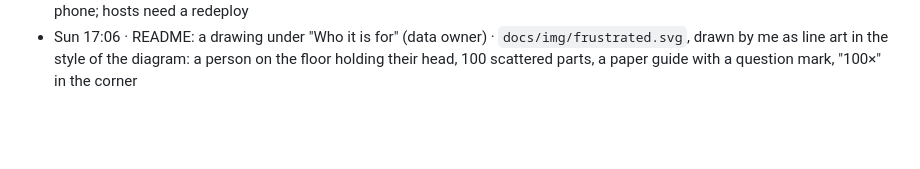
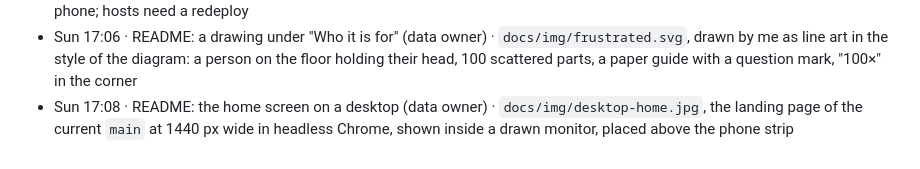
Before and after one commit to LoomSense/jarvis-assembler, a Markdown page: docs/PROGRESS.md, the part around the change. GitHub-like rendering; blank space fills up the shorter version.

```diff
--- a/docs/PROGRESS.md
+++ b/docs/PROGRESS.md
@@ -396,3 +396,4 @@ Append one line per update, newest at the bottom of **your own** log only: `Sat
 - Sun 16:57 · README diagram, top to bottom (data owner) · at the user's request `docs/img/steps.svg` reads downwards: step 1 alone at the top, steps 2, 3 and 4 on one line inside the server outline, steps 5 and 6 side by side below as the two ways to follow the guide, then the "While you build" strip
 - Sun 17:03 · phone live screen: two voices at once (data owner) · the user heard a double voice on the phone. Cause, read from the code: the check's sentence is played through `POST /api/tts` while the Gemini Live coach is also free to talk, in the same voice since 14:45; the coach also hears that sentence through the microphone, and the next step is told to it 2.8 s after "done" while the sentence may still be playing. Change in Simos's files `client/src/live/coach.ts` (new `hold(on)`: drops the coach's sound and stops sending the microphone) and `client/src/live/live.ts` (hold while the sentence plays and 0.5 s after; the next step is told to the coach only when the sentence has ended). `tsc --noEmit` clean, client builds. Not heard on a phone; hosts need a redeploy
 - Sun 17:06 · README: a drawing under "Who it is for" (data owner) · `docs/img/frustrated.svg`, drawn by me as line art in the style of the diagram: a person on the floor holding their head, 100 scattered parts, a paper guide with a question mark, "100×" in the corner
+- Sun 17:08 · README: the home screen on a desktop (data owner) · `docs/img/desktop-home.jpg`, the landing page of the current `main` at 1440 px wide in headless Chrome, shown inside a drawn monitor, placed above the phone strip
```
Also changed, not shown: README.md (+2 -0 lines), docs/img/desktop-home.jpg (added).
